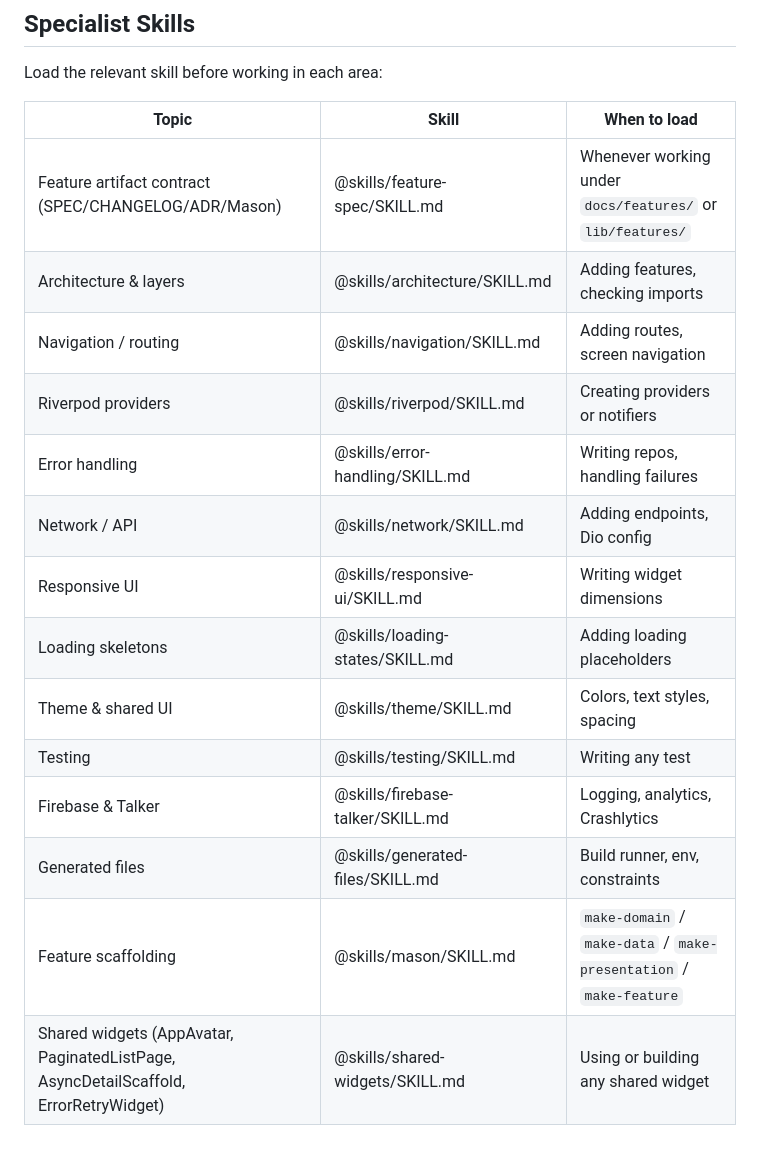
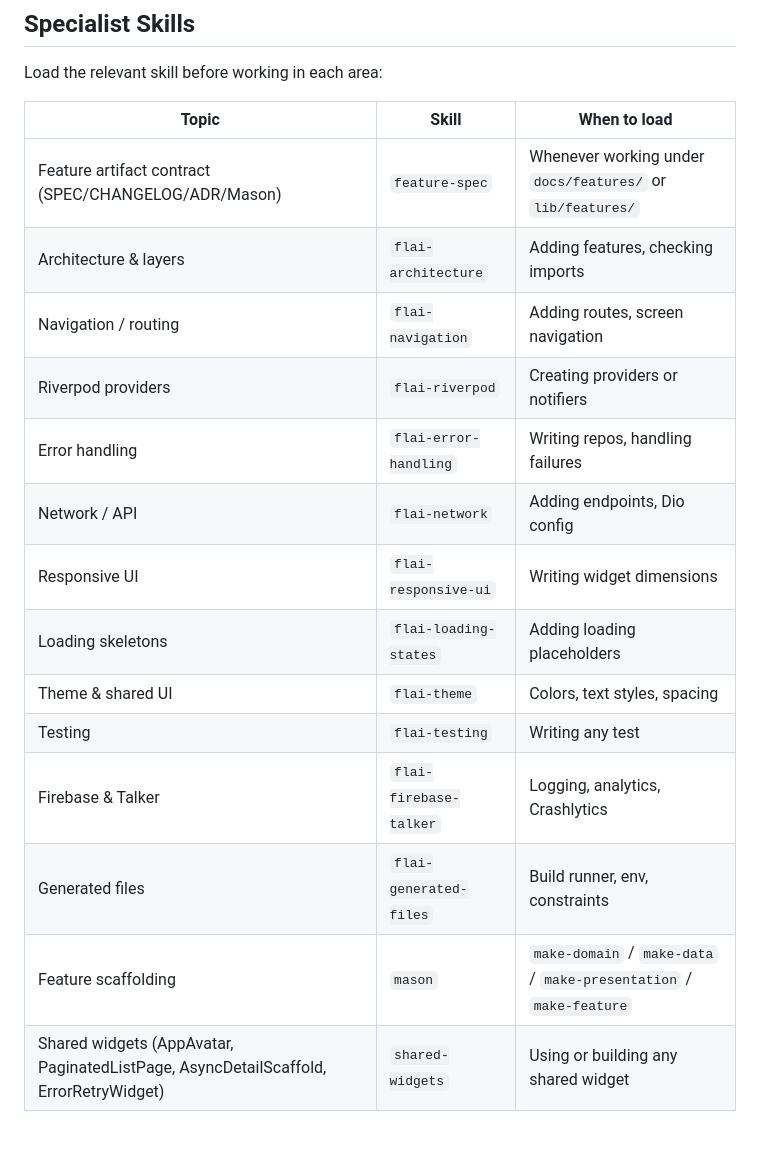
Before and after one commit to SimiPrambos/flai-starter, a Markdown page: .claude/CLAUDE.md, the part around the change. Drawn GitHub-style.

Commit message:
docs(claude): reference skills by name so they load on demand
Co-Authored-By: Claude Sonnet 5.5 <noreply@anthropic.com>

```diff
--- a/.claude/CLAUDE.md
+++ b/.claude/CLAUDE.md
@@ -69,17 +69,17 @@ Load the relevant skill before working in each area:
 
 | Topic | Skill | When to load |
 |---|---|---|
-| Feature artifact contract (SPEC/CHANGELOG/ADR/Mason) | @skills/feature-spec/SKILL.md | Whenever working under `docs/features/` or `lib/features/` |
-| Architecture & layers | @skills/architecture/SKILL.md | Adding features, checking imports |
-| Navigation / routing | @skills/navigation/SKILL.md | Adding routes, screen navigation |
-| Riverpod providers | @skills/riverpod/SKILL.md | Creating providers or notifiers |
-| Error handling | @skills/error-handling/SKILL.md | Writing repos, handling failures |
-| Network / API | @skills/network/SKILL.md | Adding endpoints, Dio config |
-| Responsive UI | @skills/responsive-ui/SKILL.md | Writing widget dimensions |
-| Loading skeletons | @skills/loading-states/SKILL.md | Adding loading placeholders |
-| Theme & shared UI | @skills/theme/SKILL.md | Colors, text styles, spacing |
-| Testing | @skills/testing/SKILL.md | Writing any test |
-| Firebase & Talker | @skills/firebase-talker/SKILL.md | Logging, analytics, Crashlytics |
-| Generated files | @skills/generated-files/SKILL.md | Build runner, env, constraints |
-| Feature scaffolding | @skills/mason/SKILL.md | `make-domain` / `make-data` / `make-presentation` / `make-feature` |
-| Shared widgets (AppAvatar, PaginatedListPage, AsyncDetailScaffold, ErrorRetryWidget) | @skills/shared-widgets/SKILL.md | Using or building any shared widget |
+| Feature artifact contract (SPEC/CHANGELOG/ADR/Mason) | `feature-spec` | Whenever working under `docs/features/` or `lib/features/` |
+| Architecture & layers | `flai-architecture` | Adding features, checking imports |
+| Navigation / routing | `flai-navigation` | Adding routes, screen navigation |
+| Riverpod providers | `flai-riverpod` | Creating providers or notifiers |
+| Error handling | `flai-error-handling` | Writing repos, handling failures |
+| Network / API | `flai-network` | Adding endpoints, Dio config |
+| Responsive UI | `flai-responsive-ui` | Writing widget dimensions |
+| Loading skeletons | `flai-loading-states` | Adding loading placeholders |
+| Theme & shared UI | `flai-theme` | Colors, text styles, spacing |
+| Testing | `flai-testing` | Writing any test |
+| Firebase & Talker | `flai-firebase-talker` | Logging, analytics, Crashlytics |
+| Generated files | `flai-generated-files` | Build runner, env, constraints |
+| Feature scaffolding | `mason` | `make-domain` / `make-data` / `make-presentation` / `make-feature` |
+| Shared widgets (AppAvatar, PaginatedListPage, AsyncDetailScaffold, ErrorRetryWidget) | `shared-widgets` | Using or building any shared widget |
```
